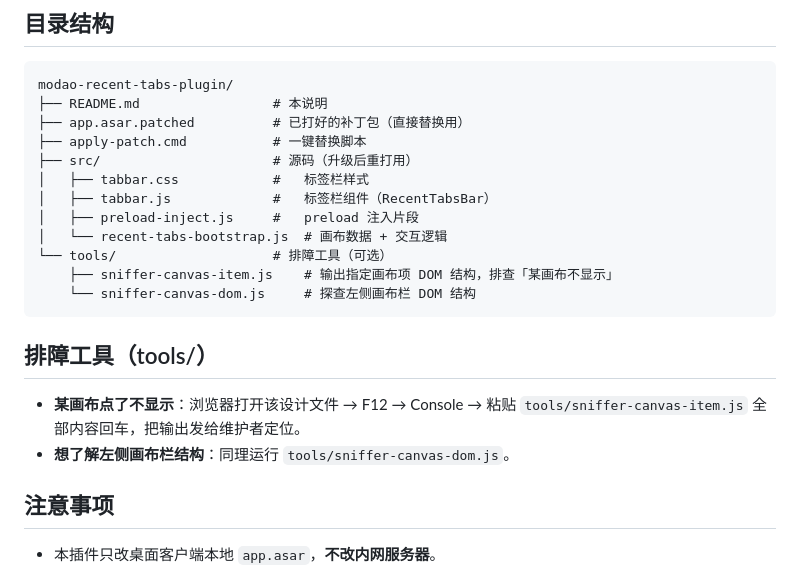
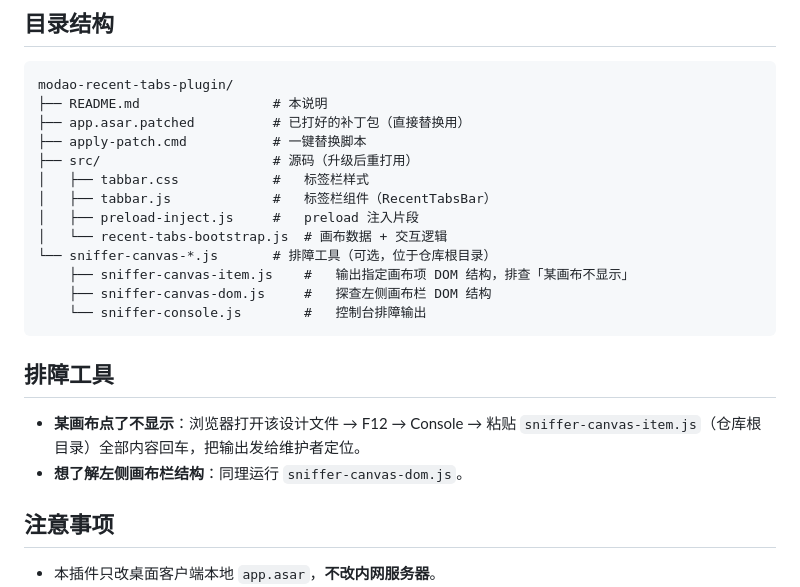
Before and after one commit to YuchaoRuan/modao-recent-tabs, a Markdown page: README.md, the part around the change. Drawn GitHub-style.

Commit message:
docs: 修正 README 排障脚本路径（tools/ -> 仓库根目录）
- 排障脚本 sniffer-canvas-item.js / sniffer-canvas-dom.js / sniffer-console.js 实际位于仓库根目录，tools/ 目录不存在
- 同步补列遗漏的 sniffer-console.js

````diff
--- a/README.md
+++ b/README.md
@@ -58,14 +58,15 @@ modao-recent-tabs-plugin/
 │   ├── tabbar.js             #   标签栏组件（RecentTabsBar）
 │   ├── preload-inject.js     #   preload 注入片段
 │   └── recent-tabs-bootstrap.js  # 画布数据 + 交互逻辑
-└── tools/                    # 排障工具（可选）
-    ├── sniffer-canvas-item.js    # 输出指定画布项 DOM 结构，排查「某画布不显示」
-    └── sniffer-canvas-dom.js     # 探查左侧画布栏 DOM 结构
+└── sniffer-canvas-*.js       # 排障工具（可选，位于仓库根目录）
+    ├── sniffer-canvas-item.js    #   输出指定画布项 DOM 结构，排查「某画布不显示」
+    ├── sniffer-canvas-dom.js     #   探查左侧画布栏 DOM 结构
+    └── sniffer-console.js        #   控制台排障输出
 ```
 
-## 排障工具（tools/）
-- **某画布点了不显示**：浏览器打开该设计文件 → F12 → Console → 粘贴 `tools/sniffer-canvas-item.js` 全部内容回车，把输出发给维护者定位。
-- **想了解左侧画布栏结构**：同理运行 `tools/sniffer-canvas-dom.js`。
+## 排障工具
+- **某画布点了不显示**：浏览器打开该设计文件 → F12 → Console → 粘贴 `sniffer-canvas-item.js`（仓库根目录）全部内容回车，把输出发给维护者定位。
+- **想了解左侧画布栏结构**：同理运行 `sniffer-canvas-dom.js`。
 
 ## 注意事项
 - 本插件只改桌面客户端本地 `app.asar`，**不改内网服务器**。
````
